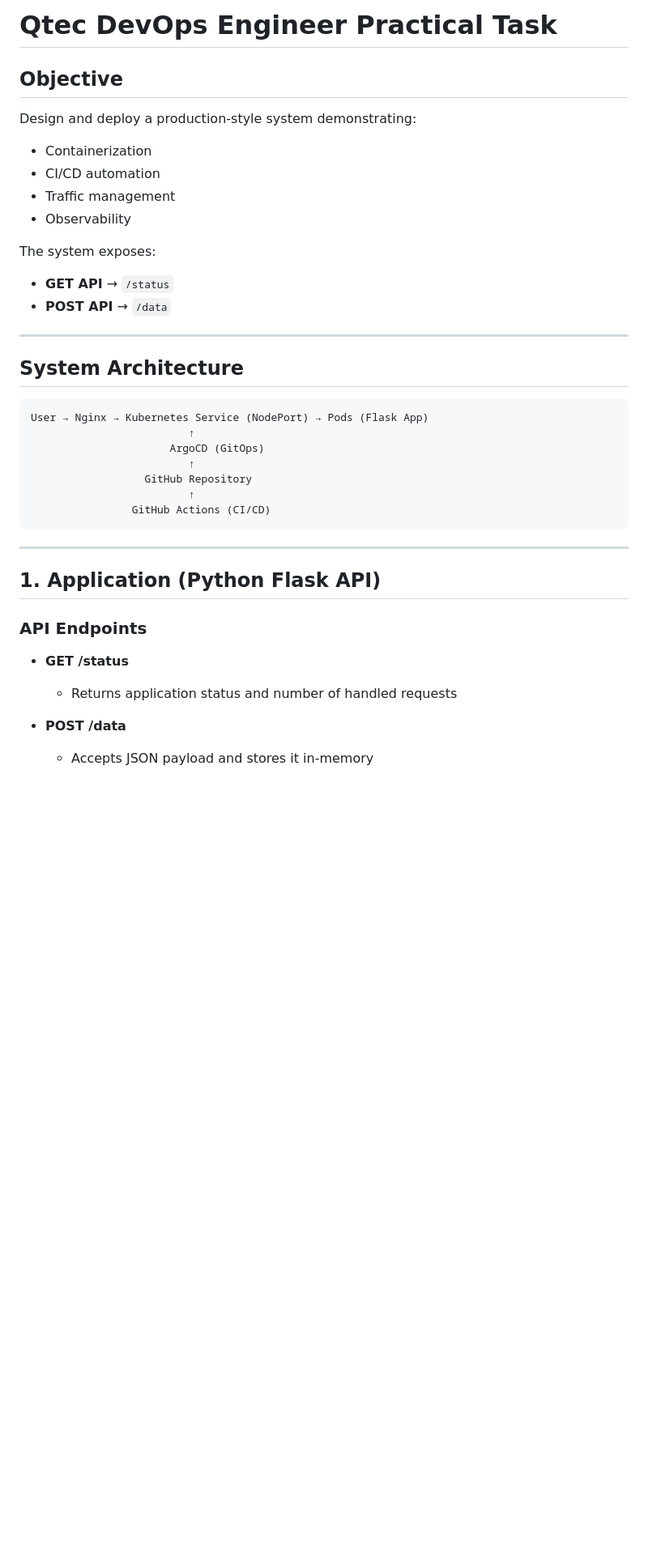
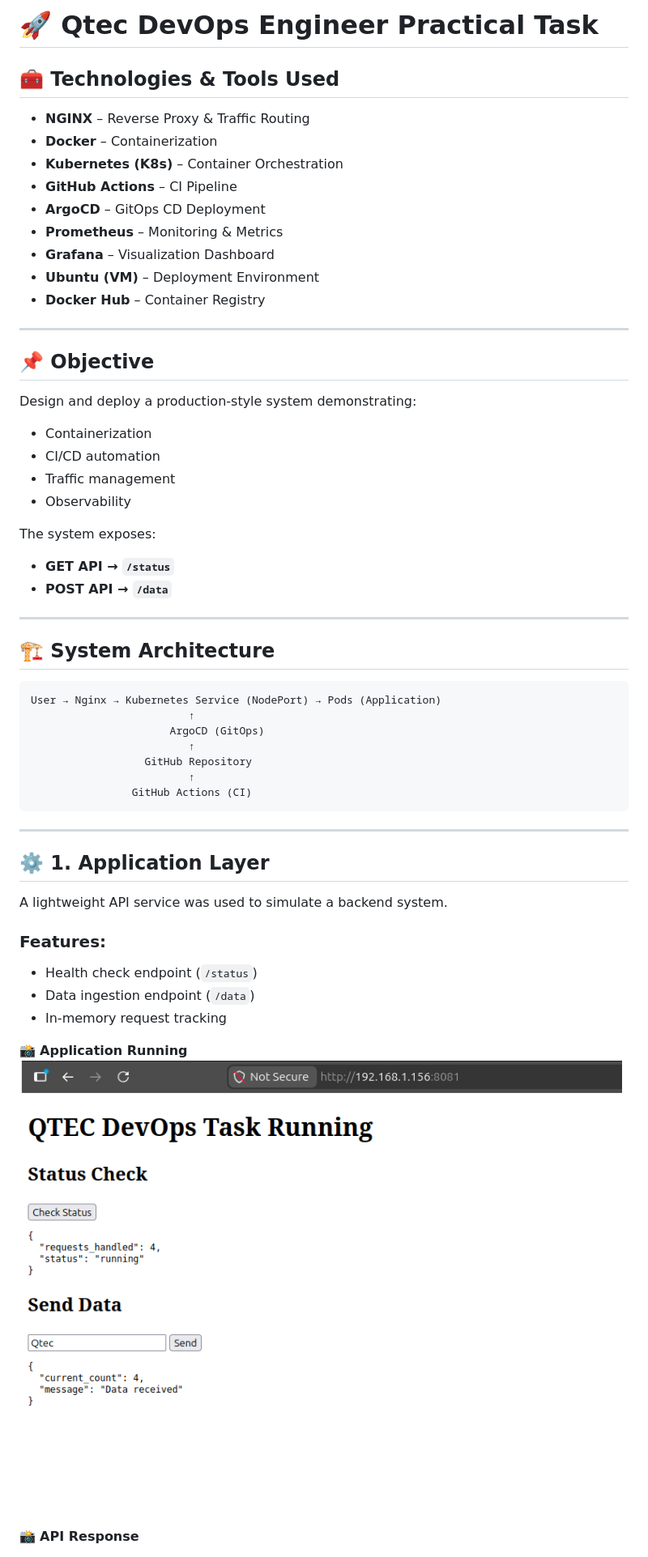
Before and after one commit to abrahimcse/qtec-devops-task, a Markdown page: README.md, the part around one of its changes. Shown at 81% size. Rendered like a GitHub page; blank space fills up the shorter version.

````diff
--- a/README.md
+++ b/README.md
@@ -1,6 +1,20 @@
-# Qtec DevOps Engineer Practical Task
+# 🚀 Qtec DevOps Engineer Practical Task
 
-## Objective
+## 🧰 Technologies & Tools Used
+
+* **NGINX** – Reverse Proxy & Traffic Routing
+* **Docker** – Containerization
+* **Kubernetes (K8s)** – Container Orchestration
+* **GitHub Actions** – CI Pipeline
+* **ArgoCD** – GitOps CD Deployment
+* **Prometheus** – Monitoring & Metrics
+* **Grafana** – Visualization Dashboard
+* **Ubuntu (VM)** – Deployment Environment
+* **Docker Hub** – Container Registry
+
+---
+
+## 📌 Objective
 
 Design and deploy a production-style system demonstrating:
 
@@ -11,34 +25,37 @@ Design and deploy a production-style system demonstrating:
 
 The system exposes:
 
-* **GET API** → `/status`
-* **POST API** → `/data`
+* **GET API → `/status`**
+* **POST API → `/data`**
 
 ---
 
-## System Architecture
+## 🏗️ System Architecture
 
 ```
-User → Nginx → Kubernetes Service (NodePort) → Pods (Flask App)
+User → Nginx → Kubernetes Service (NodePort) → Pods (Application)
                          ↑
                       ArgoCD (GitOps)
                          ↑
                   GitHub Repository
                          ↑
-                GitHub Actions (CI/CD)
+                GitHub Actions (CI)
 ```
 
 ---
 
-## 1. Application (Python Flask API)
+## ⚙️ 1. Application Layer
 
-### API Endpoints
+A lightweight API service was used to simulate a backend system.
 
-* **GET /status**
+### Features:
 
-  * Returns application status and number of handled requests
+* Health check endpoint (`/status`)
+* Data ingestion endpoint (`/data`)
+* In-memory request tracking
 
-* **POST /data**
+📸 **Application Running**
+![Application](https://github.com/abrahimcse/qtec-devops-task/blob/main/images/Applicaion%20running.png)
 
-  * Accepts JSON payload and stores it in-memory
+📸 **API Response**
 
````
Also changed, not shown: other parts of README.md (+115 -136 lines).
